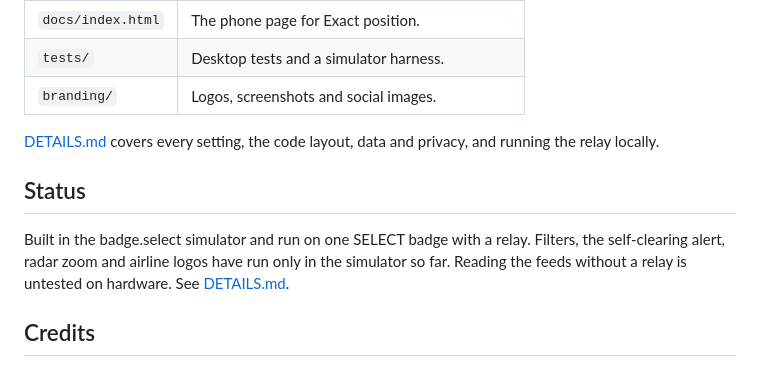
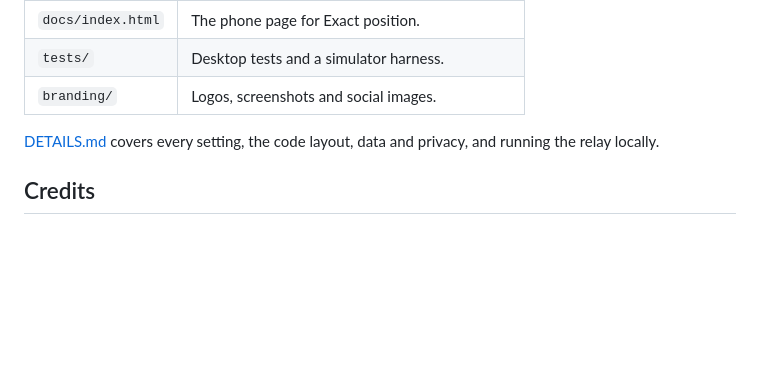
Before and after one commit to jsmillerdev/select-sky, a Markdown page: README.md, the part around the change. Drawn GitHub-style; blank space fills up the shorter version.

Commit message:
README: drop the status section

```diff
--- a/README.md
+++ b/README.md
@@ -149,13 +149,6 @@ python3 scripts/build_logos.py           # rebuilds the airline logo sheets
 [DETAILS.md](DETAILS.md) covers every setting, the code layout, data and
 privacy, and running the relay locally.
 
-## Status
-
-Built in the badge.select simulator and run on one SELECT badge with a relay.
-Filters, the self-clearing alert, radar zoom and airline logos have run only in
-the simulator so far. Reading the feeds without a relay is untested on hardware.
-See [DETAILS.md](DETAILS.md#status).
-
 ## Credits
 
 - **Aircraft positions:** [adsb.fi](https://adsb.fi/) and
```
